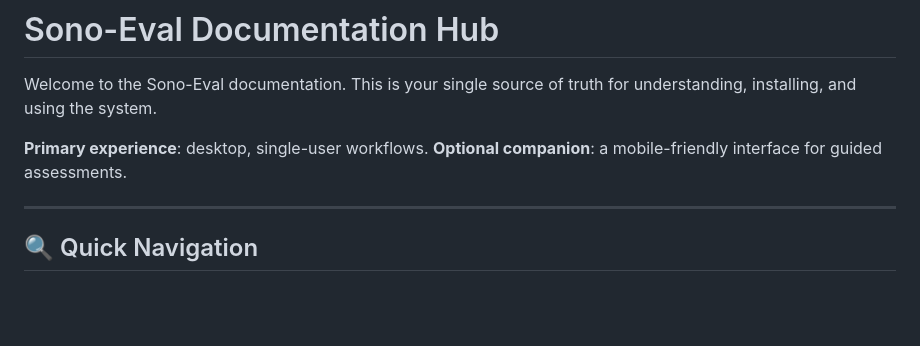
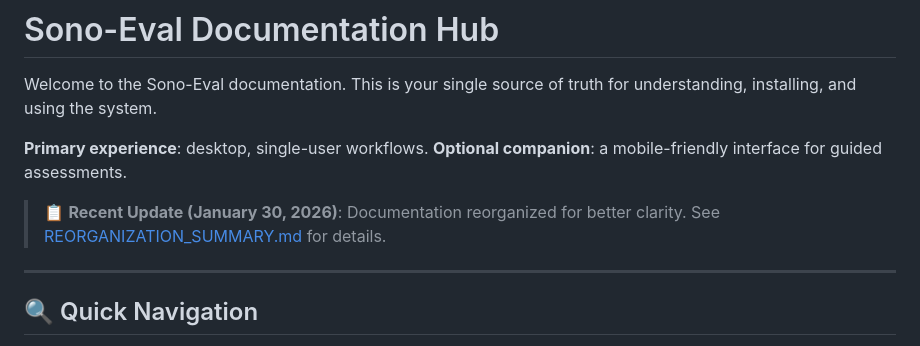
Before and after one commit to doronpers/sono-eval, a Markdown page: Documentation/README.md, the part around the change. Drawn GitHub-style; blank space fills up the shorter version.

Commit message:
Add reorganization summary and update documentation hub
Co-authored-by: doronpers <240753606+doronpers@users.noreply.github.com>

```diff
--- a/Documentation/README.md
+++ b/Documentation/README.md
@@ -5,6 +5,8 @@ understanding, installing, and using the system.
 
 **Primary experience**: desktop, single-user workflows.
 **Optional companion**: a mobile-friendly interface for guided assessments.
+
+> 📋 **Recent Update (January 30, 2026)**: Documentation reorganized for better clarity. See [REORGANIZATION_SUMMARY.md](REORGANIZATION_SUMMARY.md) for details.
 
 ---
 
```
Also changed, not shown: Documentation/REORGANIZATION_SUMMARY.md (added, +178 -0 lines).
